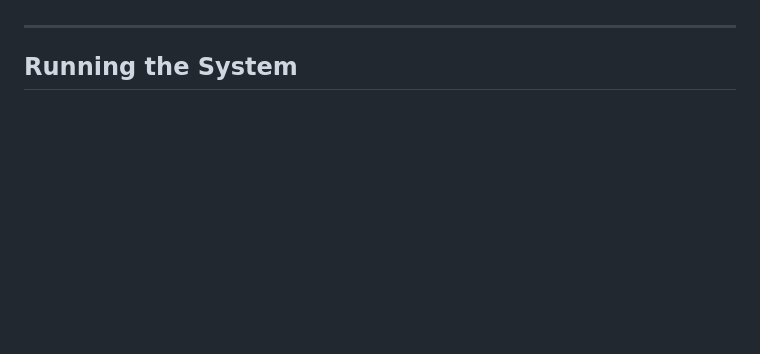
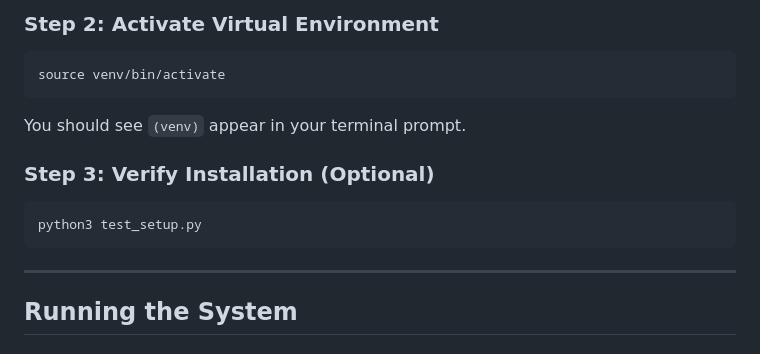
Before and after one commit to ayusssh11/seat-occupancy-detection, a Markdown page: RUNNING_LOCALLY.md, the part around one of its changes. GitHub-like rendering; blank space fills up the shorter version.

````diff
--- a/RUNNING_LOCALLY.md
+++ b/RUNNING_LOCALLY.md
@@ -41,3 +95,16 @@ This command checks:
+### Step 2: Activate Virtual Environment
+
+```bash
+source venv/bin/activate
+```
+
+You should see `(venv)` appear in your terminal prompt.
+
+### Step 3: Verify Installation (Optional)
+
+```bash
+python3 test_setup.py
+```
 
 ---
 
````
Also changed, not shown: other parts of RUNNING_LOCALLY.md (+59 -5 lines).
